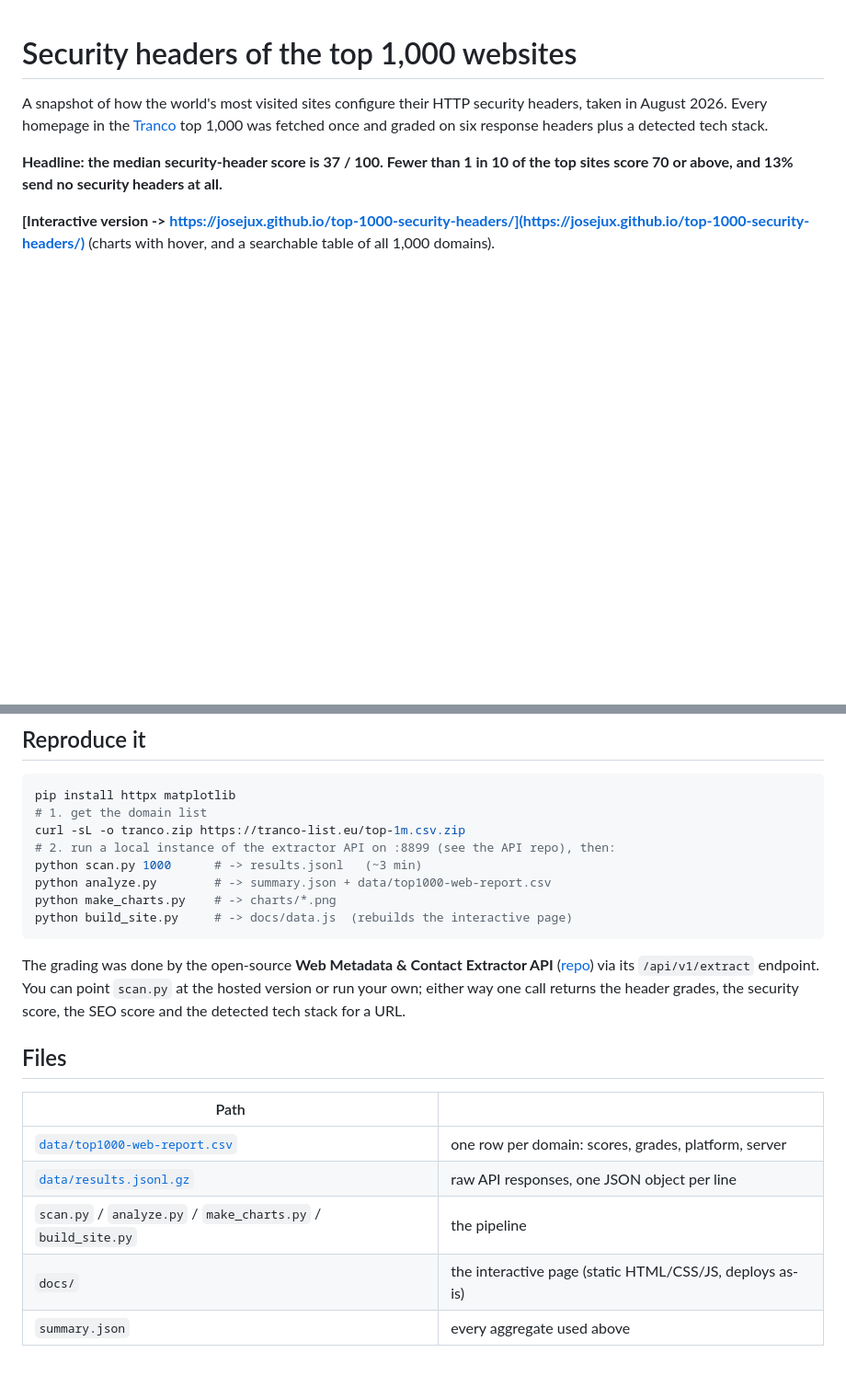
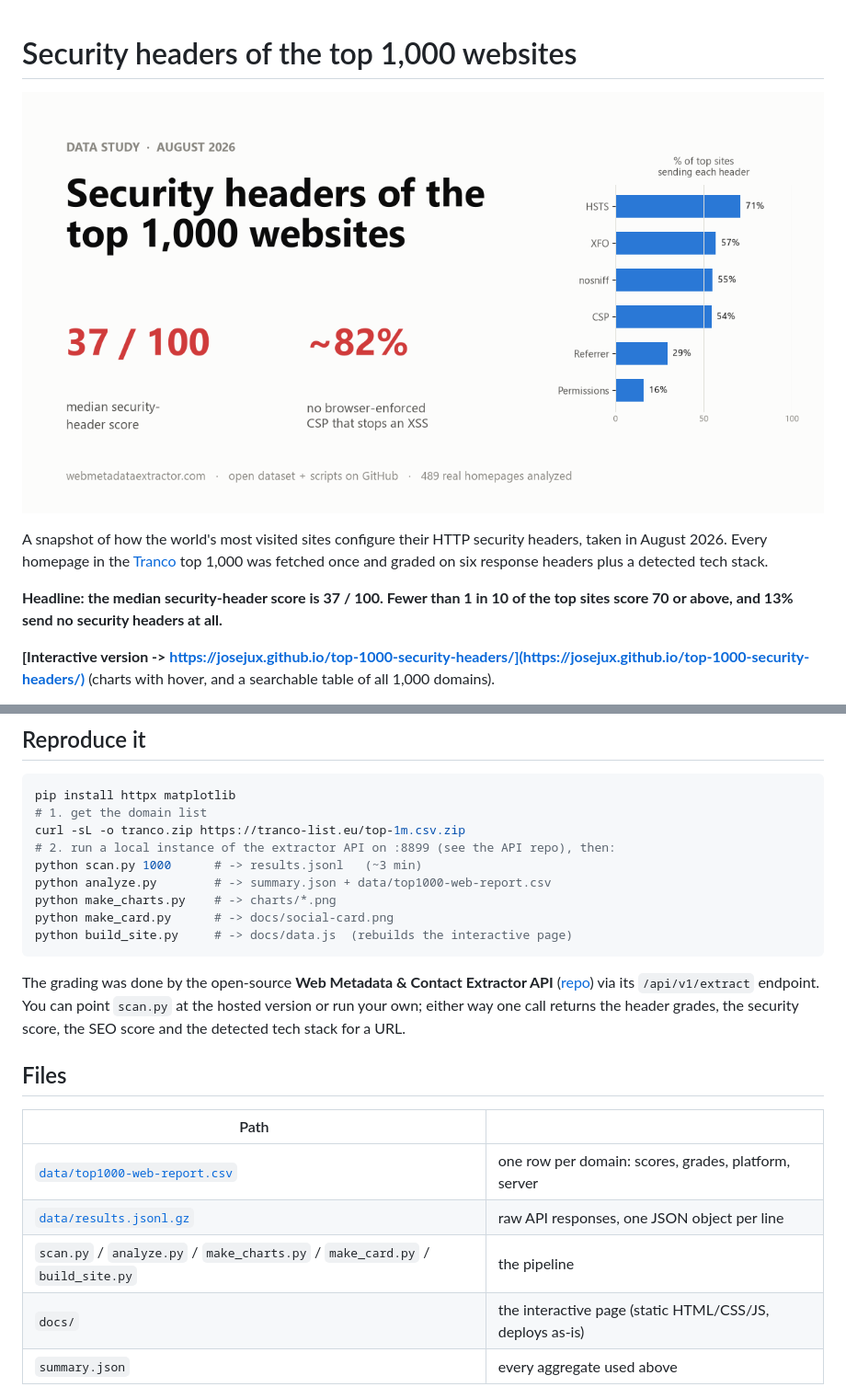
Before and after one commit to JosejuX/top-1000-security-headers, a Markdown page: README.md, 2 parts joined by grey strips. Shown at 92% size. Drawn GitHub-style; pictures changed too: docs/social-card.png (added); blank space fills up the shorter version.

Commit message:
Add social card image + OpenGraph/Twitter meta for link previews
Co-Authored-By: Claude Sonnet 5 <noreply@anthropic.com>
Claude-Session: https://claude.ai/code/session_01MrCn1nAa35T7BcSXyD4Laq

````diff
--- a/README.md
+++ b/README.md
@@ -1,4 +1,6 @@
 # Security headers of the top 1,000 websites
+
+![Median security-header score 37/100; ~82% have no working CSP](docs/social-card.png)
 
 A snapshot of how the world's most visited sites configure their HTTP security
 headers, taken in August 2026. Every homepage in the [Tranco](https://tranco-list.eu/)
@@ -119,6 +121,7 @@ curl -sL -o tranco.zip https://tranco-list.eu/top-1m.csv.zip
 python scan.py 1000      # -> results.jsonl   (~3 min)
 python analyze.py        # -> summary.json + data/top1000-web-report.csv
 python make_charts.py    # -> charts/*.png
+python make_card.py      # -> docs/social-card.png
 python build_site.py     # -> docs/data.js  (rebuilds the interactive page)
 ```
 
@@ -134,7 +137,7 @@ SEO score and the detected tech stack for a URL.
 |---|---|
 | [`data/top1000-web-report.csv`](data/top1000-web-report.csv) | one row per domain: scores, grades, platform, server |
 | [`data/results.jsonl.gz`](data/results.jsonl.gz) | raw API responses, one JSON object per line |
-| `scan.py` / `analyze.py` / `make_charts.py` / `build_site.py` | the pipeline |
+| `scan.py` / `analyze.py` / `make_charts.py` / `make_card.py` / `build_site.py` | the pipeline |
 | `docs/` | the interactive page (static HTML/CSS/JS, deploys as-is) |
 | `summary.json` | every aggregate used above |
 
````
Also changed, not shown: 2 other files.
